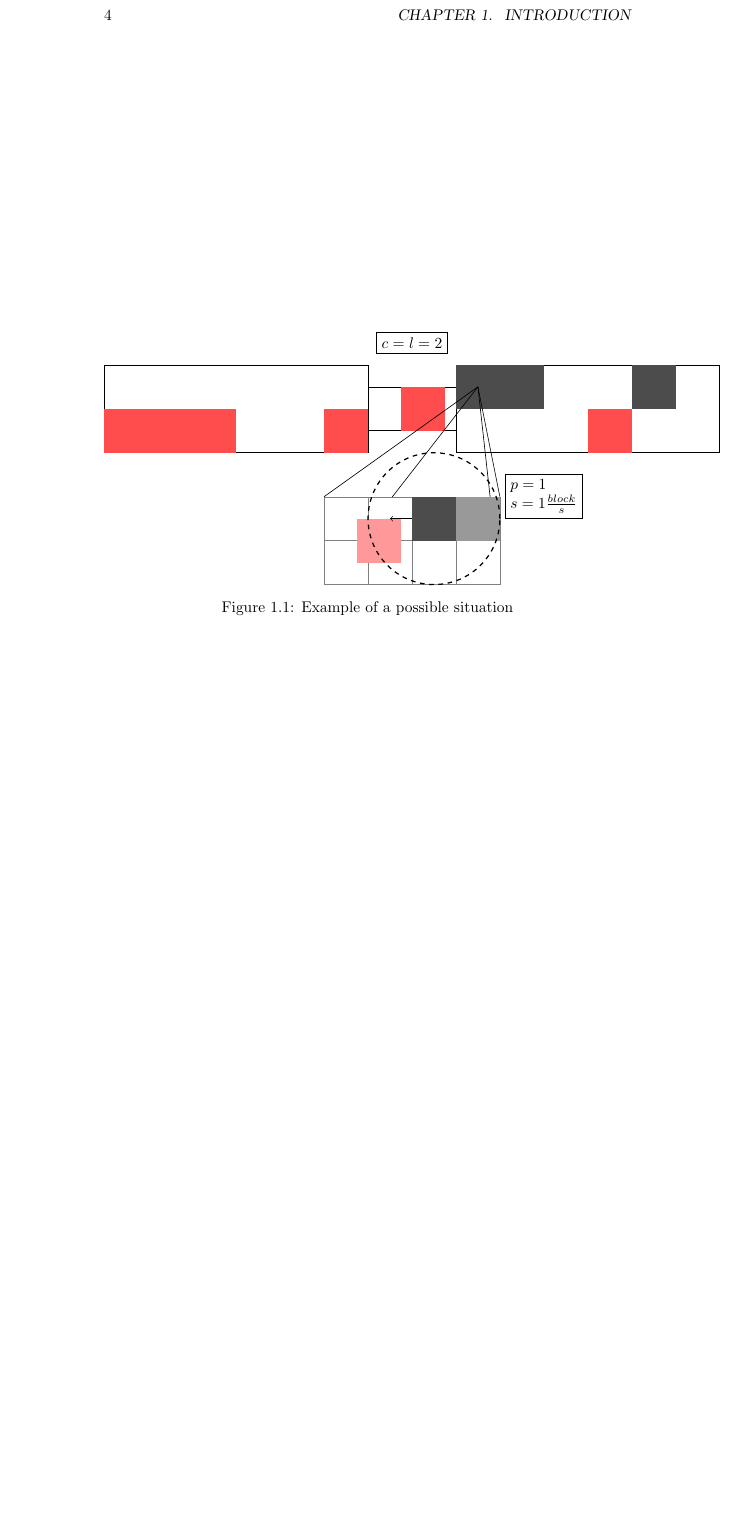
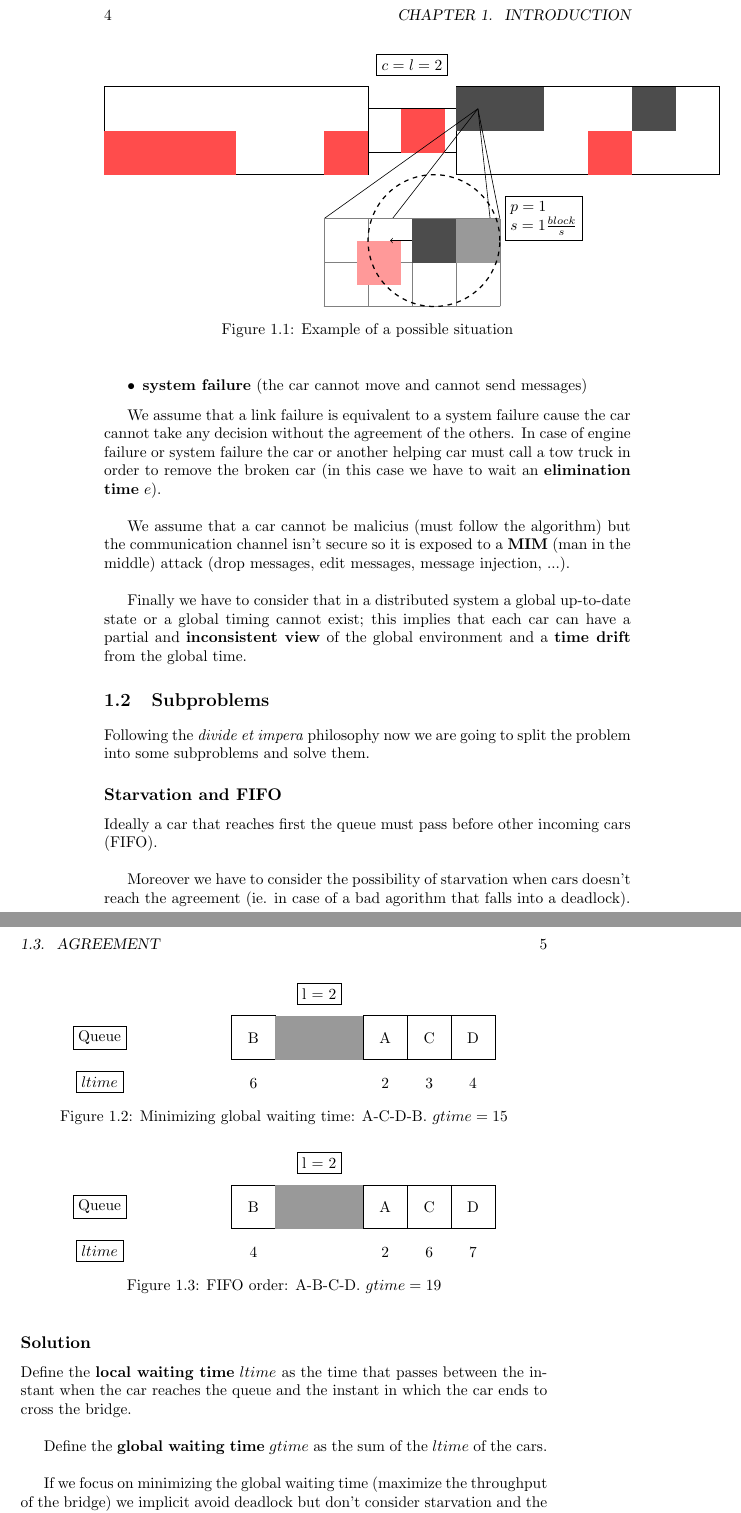
Before and after one commit to EdoardoLenzi9/Distributed-Systems-Project---The-Bottleneck-Problem, a LaTeX book (report/report.tex, which reads report/chapters/introduction.tex): part of page 4 of 15 before the commit and two parts of pages 4 and 5 of 17 after it, the two joined at a grey line, cut so that both start at the same text, the shorter picture padded with empty space. Compiled offline with pdfLaTeX.

Commit message:
introduction

```diff
--- a/report/chapters/introduction.tex
+++ b/report/chapters/introduction.tex
@@ -31,3 +33,21 @@ same dimensions expressed in an arbitrary length scale called \textbf{block} and
+    \item \textbf{system failure} (the car cannot move and cannot send messages)
+\end{itemize}
+
+We assume that a link failure is equivalent to a system failure cause the car cannot
+take any decision without the agreement of the others.
+In case of engine failure or system failure the car or another helping car must call
+a tow truck in order to remove the broken car
+(in this case we have to wait an \textbf{elimination time} $e$).\\
+
+We assume that a car cannot be malicius (must follow the algorithm) but the communication
+channel isn't secure so it is exposed to a \textbf{MIM} (man in the middle) attack
+(drop messages, edit messages, message injection, ...).\\
+
+Finally we have to consider that in a distributed system a global up-to-date state
+or a global timing cannot exist; this implies that each car can have a partial
+and \textbf{inconsistent view} of the global environment and a \textbf{time drift}
+from the global time.
+
 
 \begin{figure}
     \centering
@@ -71,3 +91,46 @@ same dimensions expressed in an arbitrary length scale called \textbf{block} and
     \end{tikzpicture}
     \caption{Example of a possible situation} \label{fig:1}
 \end{figure}
+
+
+\section{Subproblems}
+
+Following the \textit{divide et impera} philosophy now we are going to split the problem
+into some subproblems and solve them.
+
+
+\subsection{Starvation and FIFO}
+
+Ideally a car that reaches first the queue must pass before other incoming cars (FIFO).\\
+
+Moreover we have to consider the possibility of starvation when
+cars doesn't reach the agreement (ie. in case of a bad agorithm that falls into
+a deadlock).
+
+
+\subsection{Solution}
+
+Define the \textbf{local waiting time} $ltime$ as the time that passes between the instant when the car reaches
+the queue and the instant in which the car ends to cross the bridge. \\
+
+Define the \textbf{global waiting time} $gtime$ as the sum of the $ltime$ of the cars.\\
+
+If we focus on minimizing the global waiting time (maximize the throughput of the bridge)
+we implicit avoid deadlock but don't consider starvation and the FIFO constraint.
+
+\begin{figure}
+    \centering
+    \begin{tikzpicture}
+        % queues
+        \draw (1,0) rectangle (2,1) node[pos=.5] {A} node[pos=.5, below=0.8cm] {2};
+        \draw (2,0) rectangle (3,1) node[pos=.5] {C} node[pos=.5, below=0.8cm] {3};
+        \draw (3,0) rectangle (4,1) node[pos=.5] {D} node[pos=.5, below=0.8cm] {4};
+
+        \draw (-2,0) rectangle (-1,1) node[pos=.5] {B} node[pos=.5, below=0.8cm] {6};
+        % bridge
+        \fill[black!40!white] (-1,0) rectangle (1,1);
+        \node[draw,align=left] at (0, 1.5) {l = 2};
+        \node[draw,align=left] at (-5, -0.5) {$ltime$};
+        \node[draw,align=left] at (-5, 0.5) {Queue};
+    \end{tikzpicture}
+    \caption{Minimizing global waiting time: A-C-D-B. $gtime = 15$} \label{fig:1}
@@ -73,0 +142,16 @@ same dimensions expressed in an arbitrary length scale called \textbf{block} and
+\begin{figure}
+    \centering
+    \begin{tikzpicture}
+        % queues
+        \draw (1,0) rectangle (2,1) node[pos=.5] {A} node[pos=.5, below=0.8cm] {2};
+        \draw (2,0) rectangle (3,1) node[pos=.5] {C} node[pos=.5, below=0.8cm] {6};
+        \draw (3,0) rectangle (4,1) node[pos=.5] {D} node[pos=.5, below=0.8cm] {7};
+
+        \draw (-2,0) rectangle (-1,1) node[pos=.5] {B} node[pos=.5, below=0.8cm] {4};
+        % bridge
+        \fill[black!40!white] (-1,0) rectangle (1,1);
+        \node[draw,align=left] at (0, 1.5) {l = 2};
+        \node[draw,align=left] at (-5, -0.5) {$ltime$};
+        \node[draw,align=left] at (-5, 0.5) {Queue};
+    \end{tikzpicture}
+    \caption{FIFO order: A-B-C-D. $gtime = 19$} \label{fig:1}
```
Also changed, not shown: report/report.pdf, report/chapters/introduction.tex (32 more changed lines).
